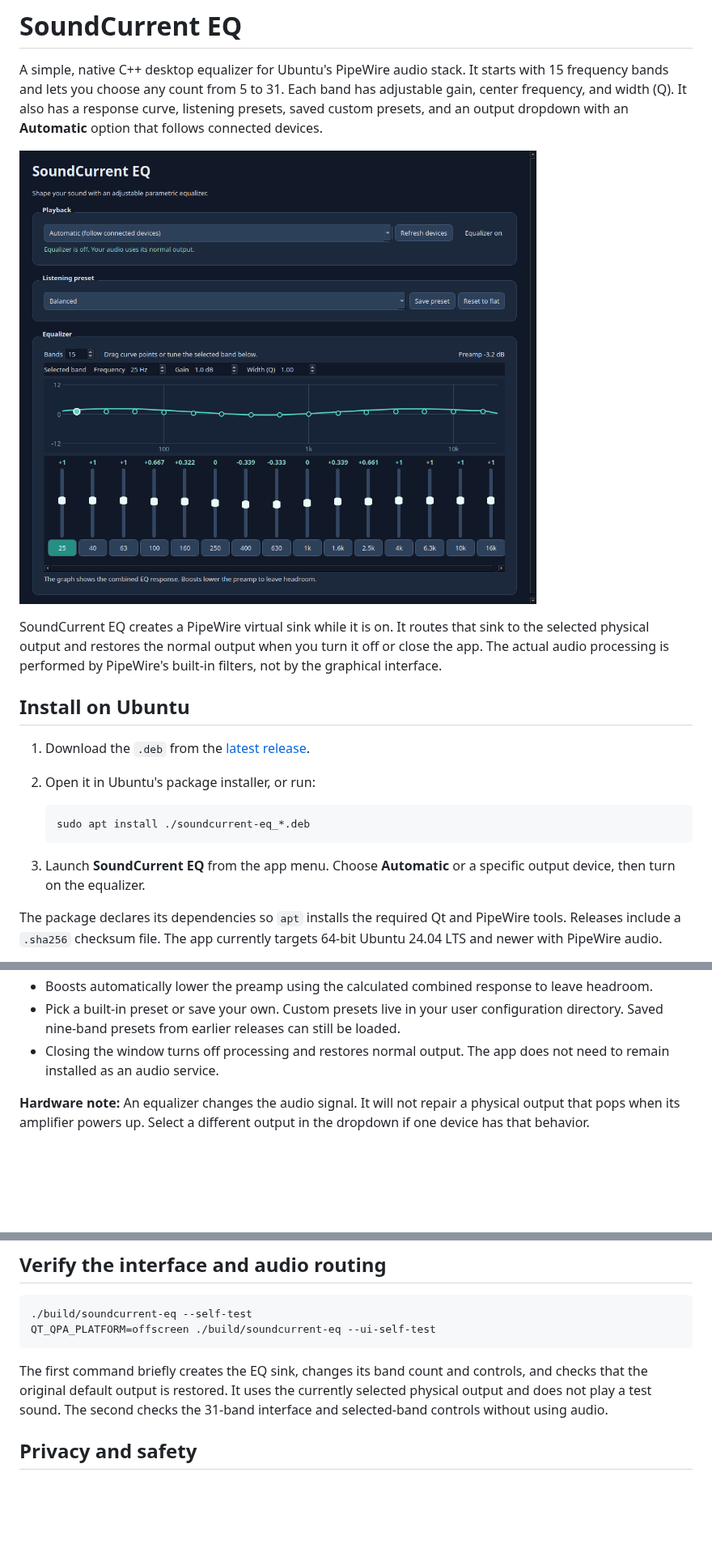
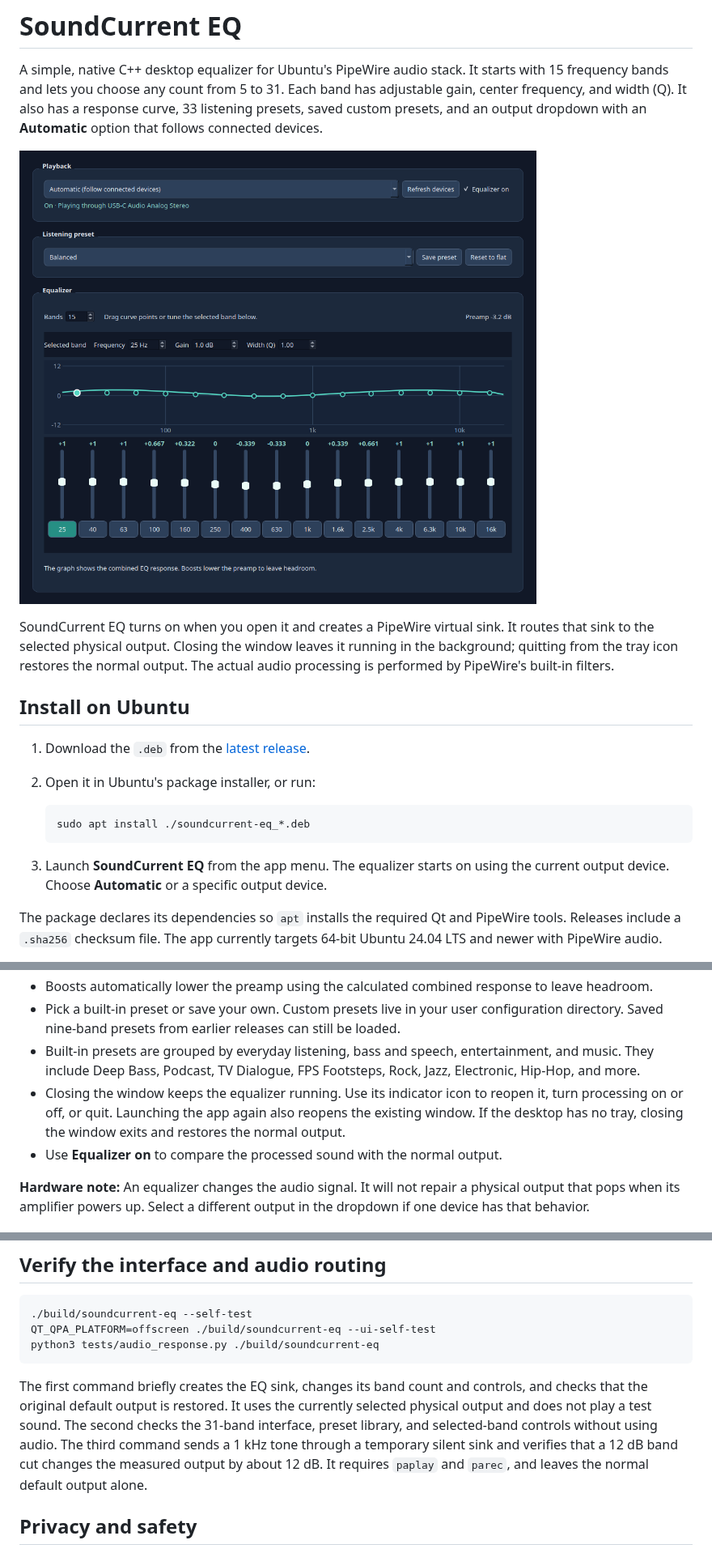
Before and after one commit to rhamenator/soundcurrent-eq, a Markdown page: README.md, 3 parts joined by grey strips. Shown at 81% size. Rendered like a GitHub page; pictures changed too: docs/screenshot.png; blank space fills up the shorter version.

Commit message:
Add 33 presets and background tray mode

````diff
--- a/README.md
+++ b/README.md
@@ -3,15 +3,15 @@
 A simple, native C++ desktop equalizer for Ubuntu's PipeWire audio stack. It
 starts with 15 frequency bands and lets you choose any count from 5 to 31.
 Each band has adjustable gain, center frequency, and width (Q). It also has a
-response curve, listening presets, saved custom presets, and an output dropdown
+response curve, 33 listening presets, saved custom presets, and an output dropdown
 with an **Automatic** option that follows connected devices.
 
 ![SoundCurrent EQ desktop window](docs/screenshot.png)
 
-SoundCurrent EQ creates a PipeWire virtual sink while it is on. It routes that
-sink to the selected physical output and restores the normal output when you
-turn it off or close the app. The actual audio processing is performed by
-PipeWire's built-in filters, not by the graphical interface.
+SoundCurrent EQ turns on when you open it and creates a PipeWire virtual sink. It routes that
+sink to the selected physical output. Closing the window leaves it running in
+the background; quitting from the tray icon restores the normal output. The
+actual audio processing is performed by PipeWire's built-in filters.
 
 ## Install on Ubuntu
 
@@ -22,8 +22,8 @@ PipeWire's built-in filters, not by the graphical interface.
    sudo apt install ./soundcurrent-eq_*.deb
    ```
 
-3. Launch **SoundCurrent EQ** from the app menu. Choose **Automatic** or a
-   specific output device, then turn on the equalizer.
+3. Launch **SoundCurrent EQ** from the app menu. The equalizer starts on using
+   the current output device. Choose **Automatic** or a specific output device.
 
 The package declares its dependencies so `apt` installs the required Qt and
 PipeWire tools. Releases include a `.sha256` checksum file. The app currently
@@ -58,8 +58,14 @@ or install missing dependencies.
 - Pick a built-in preset or save your own. Custom presets live in your user
   configuration directory. Saved nine-band presets from earlier releases can
   still be loaded.
-- Closing the window turns off processing and restores normal output. The app
-  does not need to remain installed as an audio service.
+- Built-in presets are grouped by everyday listening, bass and speech,
+  entertainment, and music. They include Deep Bass, Podcast, TV Dialogue,
+  FPS Footsteps, Rock, Jazz, Electronic, Hip-Hop, and more.
+- Closing the window keeps the equalizer running. Use its indicator icon to
+  reopen it, turn processing on or off, or quit. Launching the app again also
+  reopens the existing window. If the desktop has no tray, closing the window
+  exits and restores the normal output.
+- Use **Equalizer on** to compare the processed sound with the normal output.
 
 **Hardware note:** An equalizer changes the audio signal. It will not repair a
 physical output that pops when its amplifier powers up. Select a different
@@ -88,12 +94,16 @@ on Ubuntu 24.04 and attaches these files to each `v*` tag.
 ```bash
 ./build/soundcurrent-eq --self-test
 QT_QPA_PLATFORM=offscreen ./build/soundcurrent-eq --ui-self-test
+python3 tests/audio_response.py ./build/soundcurrent-eq
 ```
 
 The first command briefly creates the EQ sink, changes its band count and
 controls, and checks that the original default output is restored. It uses the
 currently selected physical output and does not play a test sound. The second
-checks the 31-band interface and selected-band controls without using audio.
+checks the 31-band interface, preset library, and selected-band controls without using audio.
+The third command sends a 1 kHz tone through a temporary silent sink and
+verifies that a 12 dB band cut changes the measured output by about 12 dB.
+It requires `paplay` and `parec`, and leaves the normal default output alone.
 
 ## Privacy and safety
 
````
Also changed, not shown: SECURITY.md (+4 -2 lines), 6 other files.
